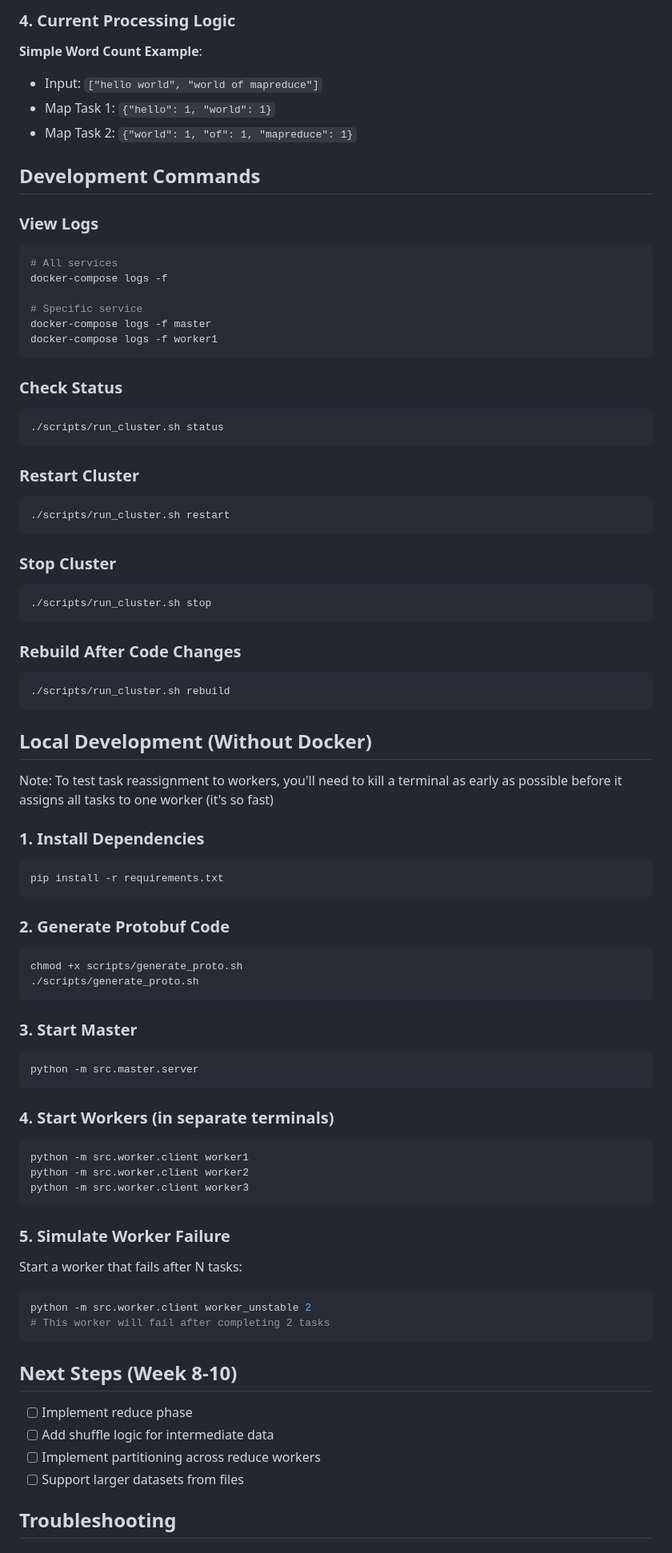
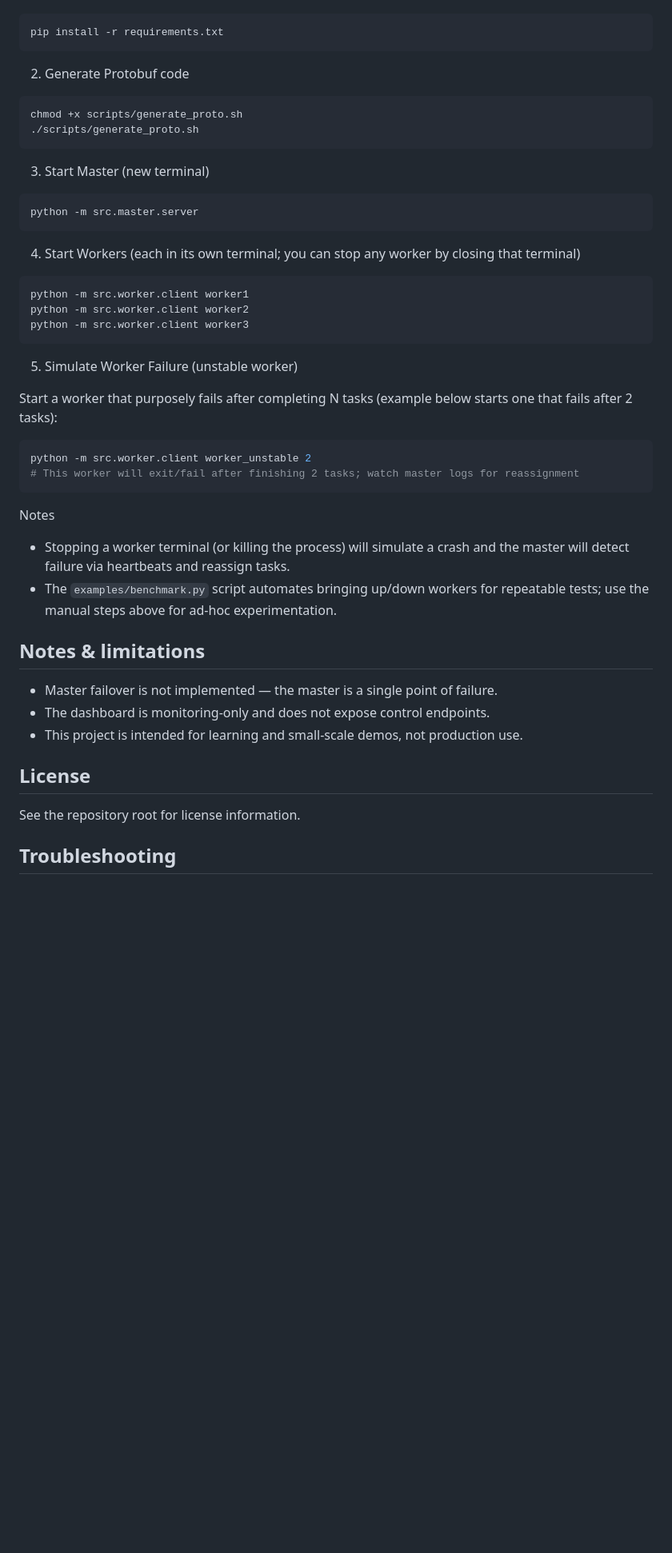
Before and after one commit to Ajodo-Godson/MapReduce, a Markdown page: README.md, the part around the change printed below. Shown: that part at 80% size. Drawn GitHub-style; blank space fills up the shorter version.

````diff
--- a/README.md
+++ b/README.md
@@ -173,81 +93,49 @@ docker-compose logs -f master
-### 4. Current Processing Logic
-
-**Simple Word Count Example**:
-- Input: `["hello world", "world of mapreduce"]`
-- Map Task 1: `{"hello": 1, "world": 1}`
-- Map Task 2: `{"world": 1, "of": 1, "mapreduce": 1}`
-
-## Development Commands
-
-### View Logs
-```bash
-# All services
-docker-compose logs -f
-
-# Specific service
-docker-compose logs -f master
-docker-compose logs -f worker1
-```
-
-### Check Status
-```bash
-./scripts/run_cluster.sh status
-```
-
-### Restart Cluster
-```bash
-./scripts/run_cluster.sh restart
-```
-
-### Stop Cluster
-```bash
-./scripts/run_cluster.sh stop
-```
-
-### Rebuild After Code Changes
-```bash
-./scripts/run_cluster.sh rebuild
-```
-
-## Local Development (Without Docker)
-Note: To test task reassignment to workers, you'll need to kill a terminal as early as possible before it assigns all tasks to one worker (it's so fast)
-
-### 1. Install Dependencies
 ```bash
 pip install -r requirements.txt
 ```
 
-### 2. Generate Protobuf Code
+2. Generate Protobuf code
+
 ```bash
 chmod +x scripts/generate_proto.sh
 ./scripts/generate_proto.sh
 ```
 
-### 3. Start Master
+3. Start Master (new terminal)
+
 ```bash
 python -m src.master.server
 ```
 
-### 4. Start Workers (in separate terminals)
+4. Start Workers (each in its own terminal; you can stop any worker by closing that terminal)
+
 ```bash
 python -m src.worker.client worker1
 python -m src.worker.client worker2
 python -m src.worker.client worker3
 ```
 
-### 5. Simulate Worker Failure
-Start a worker that fails after N tasks:
+5. Simulate Worker Failure (unstable worker)
+
+Start a worker that purposely fails after completing N tasks (example below starts one that fails after 2 tasks):
+
 ```bash
 python -m src.worker.client worker_unstable 2
-# This worker will fail after completing 2 tasks
+# This worker will exit/fail after finishing 2 tasks; watch master logs for reassignment
 ```
 
-## Next Steps (Week 8-10)
+Notes
+- Stopping a worker terminal (or killing the process) will simulate a crash and the master will detect failure via heartbeats and reassign tasks.
+- The `examples/benchmark.py` script automates bringing up/down workers for repeatable tests; use the manual steps above for ad-hoc experimentation.
 
-- [ ] Implement reduce phase
-- [ ] Add shuffle logic for intermediate data
-- [ ] Implement partitioning across reduce workers
-- [ ] Support larger datasets from files
+## Notes & limitations
+
+- Master failover is not implemented — the master is a single point of failure.
+- The dashboard is monitoring-only and does not expose control endpoints.
+- This project is intended for learning and small-scale demos, not production use.
+
+## License
+See the repository root for license information.
 
 ## Troubleshooting
 
````
Also changed, not shown: other parts of README.md (+61 -138 lines).
